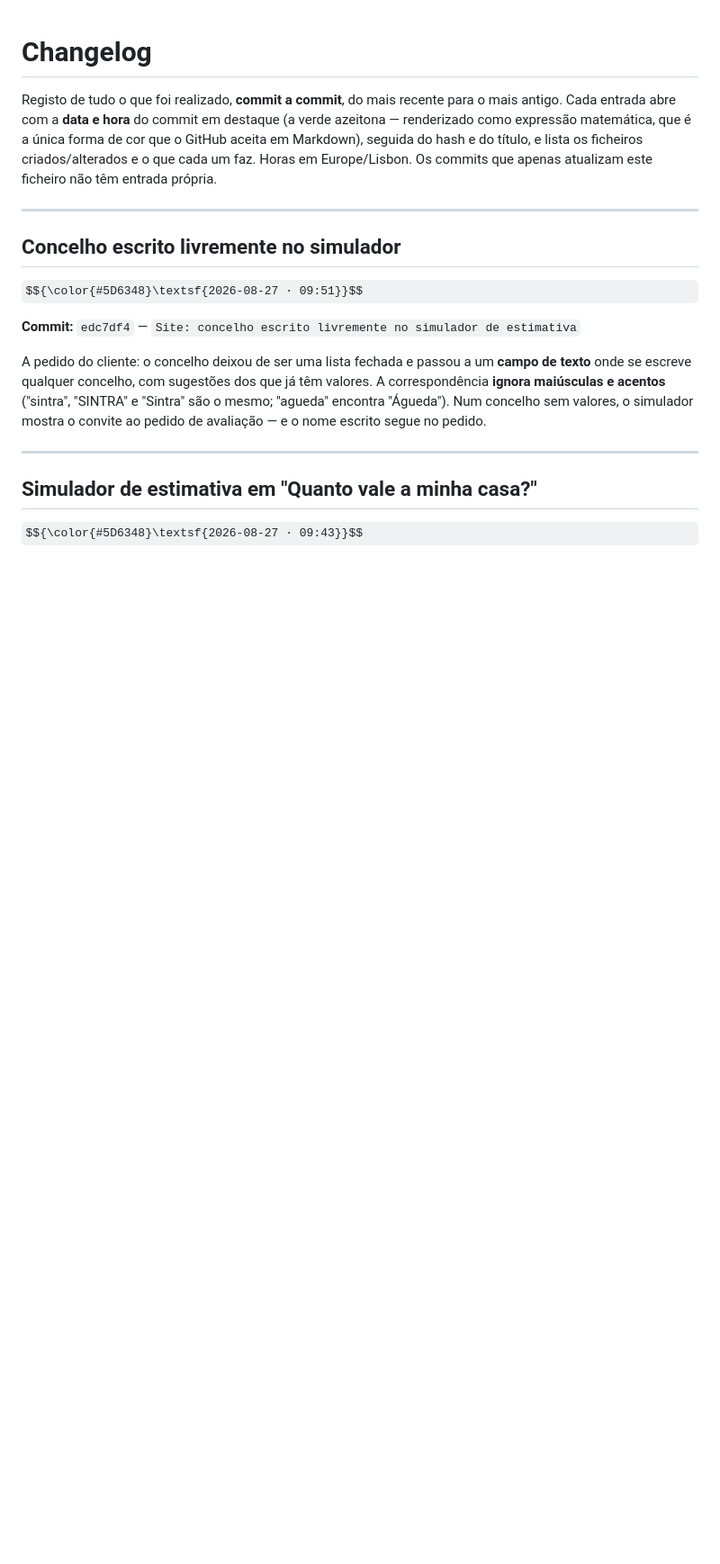
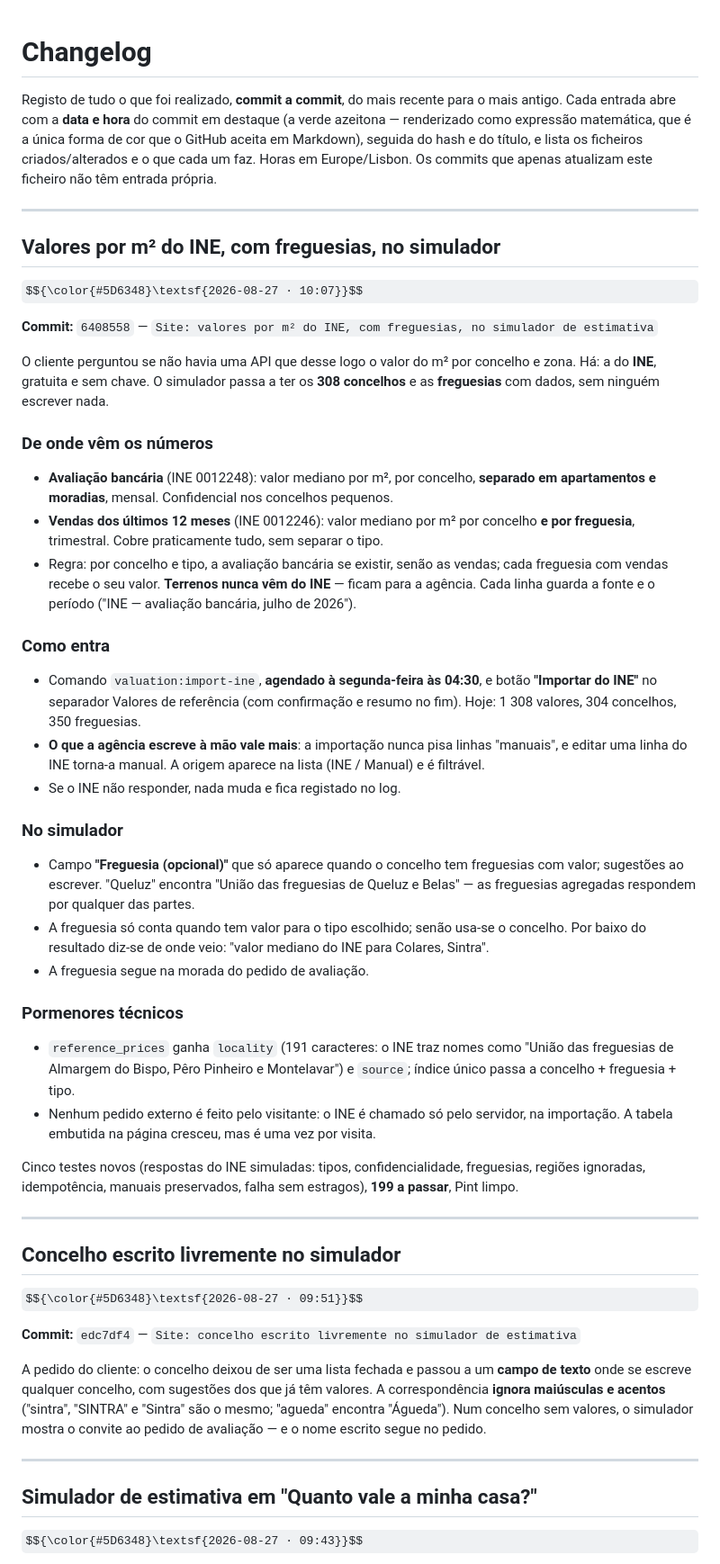
Before and after one commit to Davide5fonseca/Multifuturo, a Markdown page: CHANGELOG.md, the part around the change. Shown at 90% size. GitHub-like rendering; some formulas as TeX source; blank space fills up the shorter version.

Commit message:
Changelog: valores do INE no simulador

```diff
--- a/CHANGELOG.md
+++ b/CHANGELOG.md
@@ -6,6 +6,56 @@ azeitona — renderizado como expressão matemática, que é a única forma de c
 GitHub aceita em Markdown), seguida do hash e do título, e lista os ficheiros
 criados/alterados e o que cada um faz. Horas em Europe/Lisbon. Os commits que apenas
 atualizam este ficheiro não têm entrada própria.
+
+---
+
+## Valores por m² do INE, com freguesias, no simulador
+
+$${\color{#5D6348}\textsf{2026-08-27 · 10:07}}$$
+
+**Commit:** `6408558` — `Site: valores por m² do INE, com freguesias, no simulador de estimativa`
+
+O cliente perguntou se não havia uma API que desse logo o valor do m² por concelho e
+zona. Há: a do **INE**, gratuita e sem chave. O simulador passa a ter os **308 concelhos**
+e as **freguesias** com dados, sem ninguém escrever nada.
+
+### De onde vêm os números
+- **Avaliação bancária** (INE 0012248): valor mediano por m², por concelho, **separado
+  em apartamentos e moradias**, mensal. Confidencial nos concelhos pequenos.
+- **Vendas dos últimos 12 meses** (INE 0012246): valor mediano por m² por concelho
+  **e por freguesia**, trimestral. Cobre praticamente tudo, sem separar o tipo.
+- Regra: por concelho e tipo, a avaliação bancária se existir, senão as vendas; cada
+  freguesia com vendas recebe o seu valor. **Terrenos nunca vêm do INE** — ficam para
+  a agência. Cada linha guarda a fonte e o período ("INE — avaliação bancária,
+  julho de 2026").
+
+### Como entra
+- Comando `valuation:import-ine`, **agendado à segunda-feira às 04:30**, e botão
+  **"Importar do INE"** no separador Valores de referência (com confirmação e
+  resumo no fim). Hoje: 1 308 valores, 304 concelhos, 350 freguesias.
+- **O que a agência escreve à mão vale mais**: a importação nunca pisa linhas
+  "manuais", e editar uma linha do INE torna-a manual. A origem aparece na lista
+  (INE / Manual) e é filtrável.
+- Se o INE não responder, nada muda e fica registado no log.
+
+### No simulador
+- Campo **"Freguesia (opcional)"** que só aparece quando o concelho tem freguesias com
+  valor; sugestões ao escrever. "Queluz" encontra "União das freguesias de Queluz e
+  Belas" — as freguesias agregadas respondem por qualquer das partes.
+- A freguesia só conta quando tem valor para o tipo escolhido; senão usa-se o concelho.
+  Por baixo do resultado diz-se de onde veio: "valor mediano do INE para Colares, Sintra".
+- A freguesia segue na morada do pedido de avaliação.
+
+### Pormenores técnicos
+- `reference_prices` ganha `locality` (191 caracteres: o INE traz nomes como "União
+  das freguesias de Almargem do Bispo, Pêro Pinheiro e Montelavar") e `source`;
+  índice único passa a concelho + freguesia + tipo.
+- Nenhum pedido externo é feito pelo visitante: o INE é chamado só pelo servidor,
+  na importação. A tabela embutida na página cresceu, mas é uma vez por visita.
+
+Cinco testes novos (respostas do INE simuladas: tipos, confidencialidade, freguesias,
+regiões ignoradas, idempotência, manuais preservados, falha sem estragos), **199 a
+passar**, Pint limpo.
 
 ---
 
```
